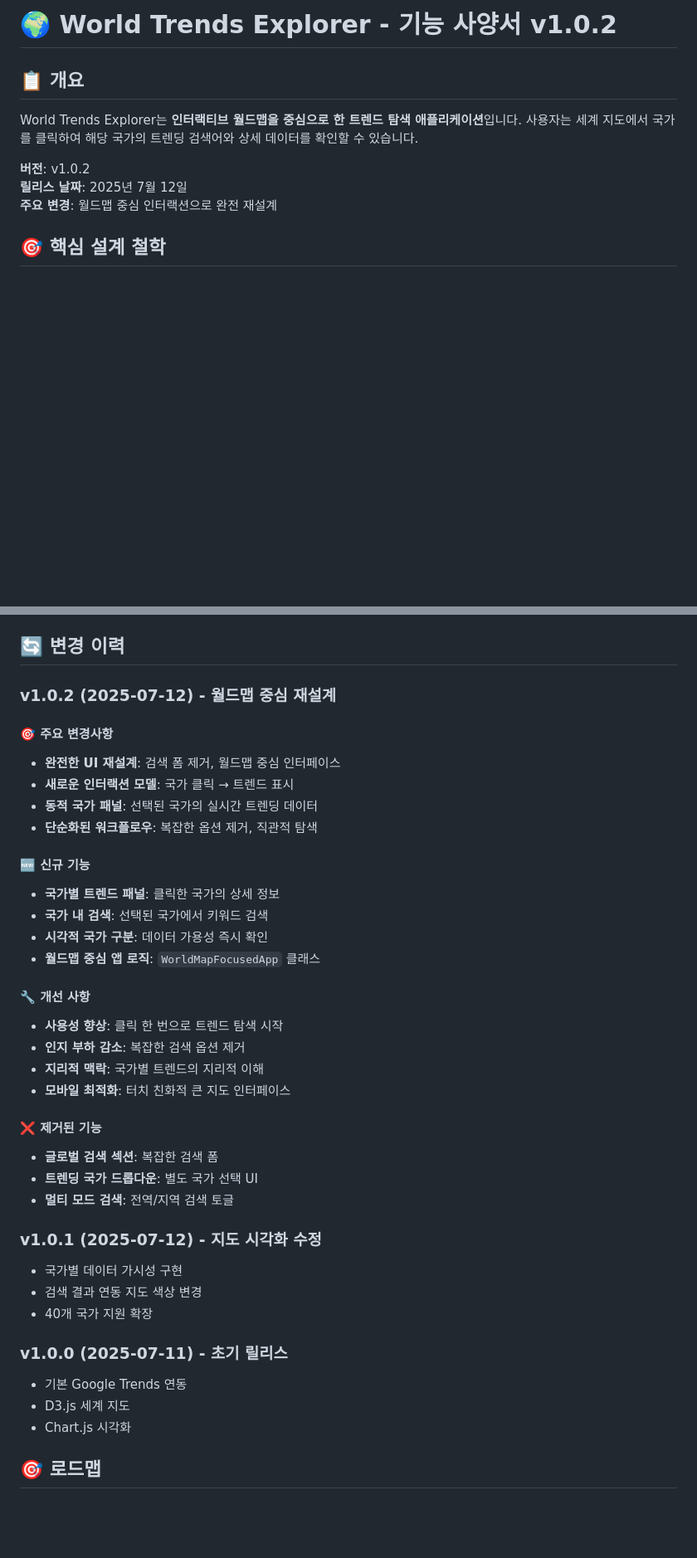
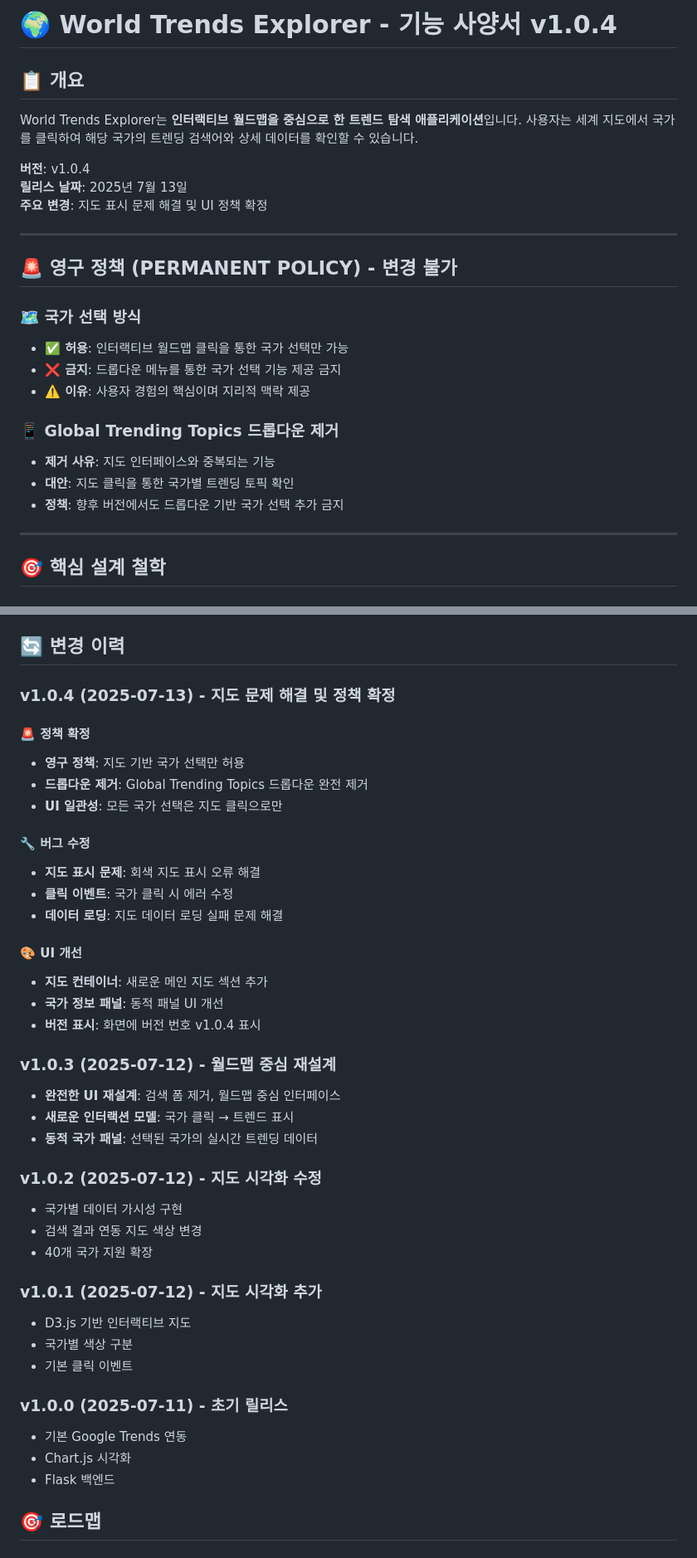
Before and after one commit to gon1zau6jyun4liu5/world-trends-explorer, a Markdown page: docs/FEATURE_SPEC.md, 2 parts joined by grey strips. Shown at 83% size. Drawn GitHub-style; blank space fills up the shorter version.

```diff
--- a/docs/FEATURE_SPEC.md
+++ b/docs/FEATURE_SPEC.md
@@ -1,12 +1,28 @@
-# 🌍 World Trends Explorer - 기능 사양서 v1.0.2
+# 🌍 World Trends Explorer - 기능 사양서 v1.0.4
 
 ## 📋 개요
 
 World Trends Explorer는 **인터랙티브 월드맵을 중심으로 한 트렌드 탐색 애플리케이션**입니다. 사용자는 세계 지도에서 국가를 클릭하여 해당 국가의 트렌딩 검색어와 상세 데이터를 확인할 수 있습니다.
 
-**버전**: v1.0.2
-**릴리스 날짜**: 2025년 7월 12일
-**주요 변경**: 월드맵 중심 인터랙션으로 완전 재설계
+**버전**: v1.0.4
+**릴리스 날짜**: 2025년 7월 13일
+**주요 변경**: 지도 표시 문제 해결 및 UI 정책 확정
+
+---
+
+## 🚨 **영구 정책 (PERMANENT POLICY) - 변경 불가**
+
+### 🗺️ **국가 선택 방식**
+- **✅ 허용**: 인터랙티브 월드맵 클릭을 통한 국가 선택만 가능
+- **❌ 금지**: 드롭다운 메뉴를 통한 국가 선택 기능 제공 금지
+- **⚠️ 이유**: 사용자 경험의 핵심이며 지리적 맥락 제공
+
+### 📱 **Global Trending Topics 드롭다운 제거**
+- **제거 사유**: 지도 인터페이스와 중복되는 기능
+- **대안**: 지도 클릭을 통한 국가별 트렌딩 토픽 확인
+- **정책**: 향후 버전에서도 드롭다운 기반 국가 선택 추가 금지
+
+---
 
 ## 🎯 핵심 설계 철학
 
@@ -193,39 +209,41 @@ class WorldMapFocusedApp {
 
 ## 🔄 변경 이력
 
-### v1.0.2 (2025-07-12) - 월드맵 중심 재설계
-#### 🎯 **주요 변경사항**
+### v1.0.4 (2025-07-13) - 지도 문제 해결 및 정책 확정
+#### 🚨 **정책 확정**
+- **영구 정책**: 지도 기반 국가 선택만 허용
+- **드롭다운 제거**: Global Trending Topics 드롭다운 완전 제거
+- **UI 일관성**: 모든 국가 선택은 지도 클릭으로만
+
+#### 🔧 **버그 수정**
+- **지도 표시 문제**: 회색 지도 표시 오류 해결
+- **클릭 이벤트**: 국가 클릭 시 에러 수정
+- **데이터 로딩**: 지도 데이터 로딩 실패 문제 해결
+
+#### 🎨 **UI 개선**
+- **지도 컨테이너**: 새로운 메인 지도 섹션 추가
+- **국가 정보 패널**: 동적 패널 UI 개선
+- **버전 표시**: 화면에 버전 번호 v1.0.4 표시
+
+### v1.0.3 (2025-07-12) - 월드맵 중심 재설계
 - **완전한 UI 재설계**: 검색 폼 제거, 월드맵 중심 인터페이스
 - **새로운 인터랙션 모델**: 국가 클릭 → 트렌드 표시
 - **동적 국가 패널**: 선택된 국가의 실시간 트렌딩 데이터
-- **단순화된 워크플로우**: 복잡한 옵션 제거, 직관적 탐색
 
-#### 🆕 **신규 기능**
-- **국가별 트렌드 패널**: 클릭한 국가의 상세 정보
-- **국가 내 검색**: 선택된 국가에서 키워드 검색
-- **시각적 국가 구분**: 데이터 가용성 즉시 확인
-- **월드맵 중심 앱 로직**: `WorldMapFocusedApp` 클래스
-
-#### 🔧 **개선 사항**
-- **사용성 향상**: 클릭 한 번으로 트렌드 탐색 시작
-- **인지 부하 감소**: 복잡한 검색 옵션 제거
-- **지리적 맥락**: 국가별 트렌드의 지리적 이해
-- **모바일 최적화**: 터치 친화적 큰 지도 인터페이스
-
-#### ❌ **제거된 기능**
-- **글로벌 검색 섹션**: 복잡한 검색 폼
-- **트렌딩 국가 드롭다운**: 별도 국가 선택 UI
-- **멀티 모드 검색**: 전역/지역 검색 토글
-
-### v1.0.1 (2025-07-12) - 지도 시각화 수정
+### v1.0.2 (2025-07-12) - 지도 시각화 수정
 - 국가별 데이터 가시성 구현
 - 검색 결과 연동 지도 색상 변경
 - 40개 국가 지원 확장
 
+### v1.0.1 (2025-07-12) - 지도 시각화 추가
+- D3.js 기반 인터랙티브 지도
+- 국가별 색상 구분
+- 기본 클릭 이벤트
+
 ### v1.0.0 (2025-07-11) - 초기 릴리스
 - 기본 Google Trends 연동
-- D3.js 세계 지도
 - Chart.js 시각화
+- Flask 백엔드
 
 ## 🎯 로드맵
 
```
Also changed, not shown: other parts of docs/FEATURE_SPEC.md (+19 -19 lines).
